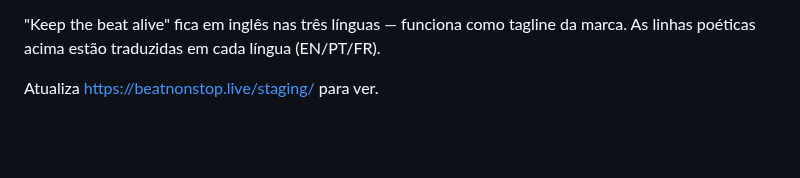
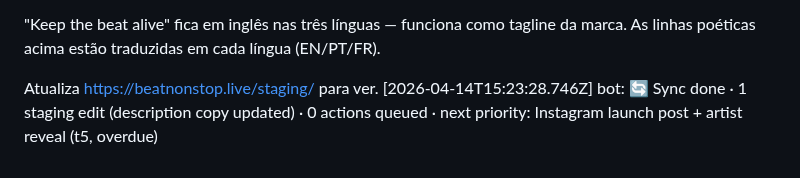
Before and after one commit to LiminalConsulting/BeatNonStop, a Markdown page: data/transcript.md, the part around the change. GitHub-like rendering; blank space fills up the shorter version.

Commit message:
transcript: bot reply

```diff
--- a/data/transcript.md
+++ b/data/transcript.md
@@ -249,3 +249,4 @@ Refresh https://beatnonstop.live/staging/ to see it.
 "Keep the beat alive" fica em inglês nas três línguas — funciona como tagline da marca. As linhas poéticas acima estão traduzidas em cada língua (EN/PT/FR).
 
 Atualiza https://beatnonstop.live/staging/ para ver.
+[2026-04-14T15:23:28.746Z] bot: 🔄 Sync done · 1 staging edit (description copy updated) · 0 actions queued · next priority: Instagram launch post + artist reveal (t5, overdue)
```
